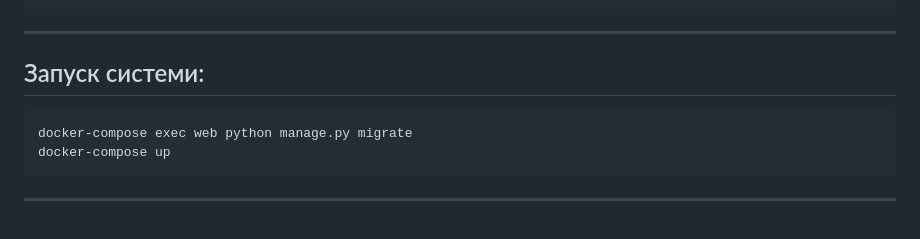
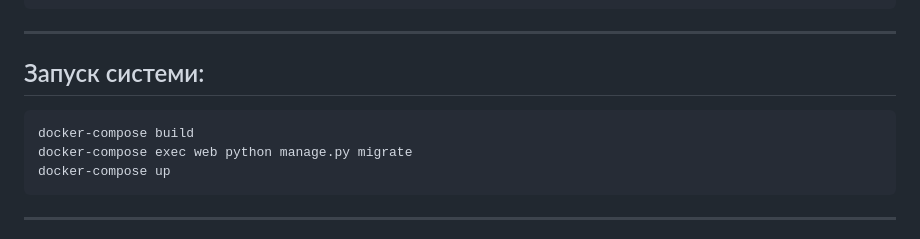
Before and after one commit to DanilenkoDanil/BinanceOrderBook, a Markdown page: readme.md, the part around the change. Rendered like a GitHub page.

````diff
--- a/readme.md
+++ b/readme.md
@@ -43,6 +43,7 @@ docker-compose run web python manage.py test
 ## Запуск системи:
 
 ```
+docker-compose build
 docker-compose exec web python manage.py migrate
 docker-compose up
 ```
````
